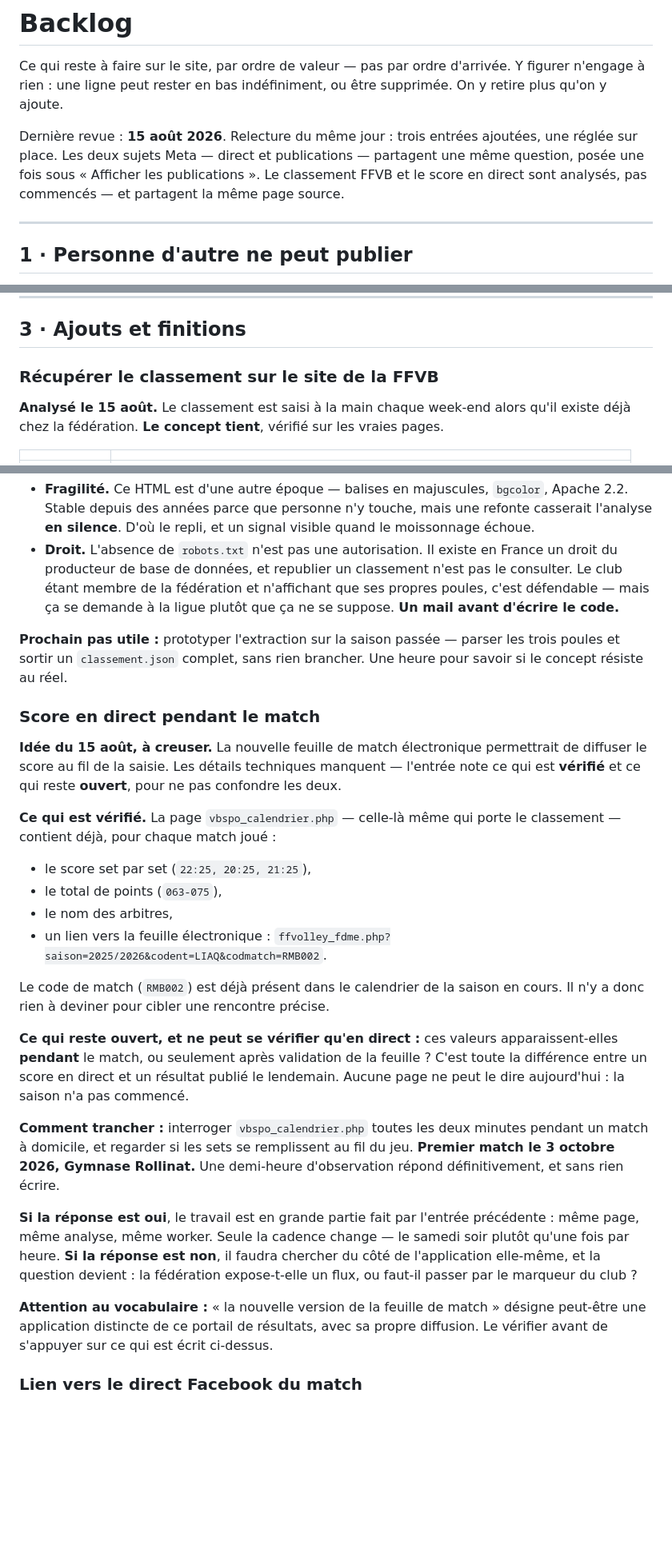
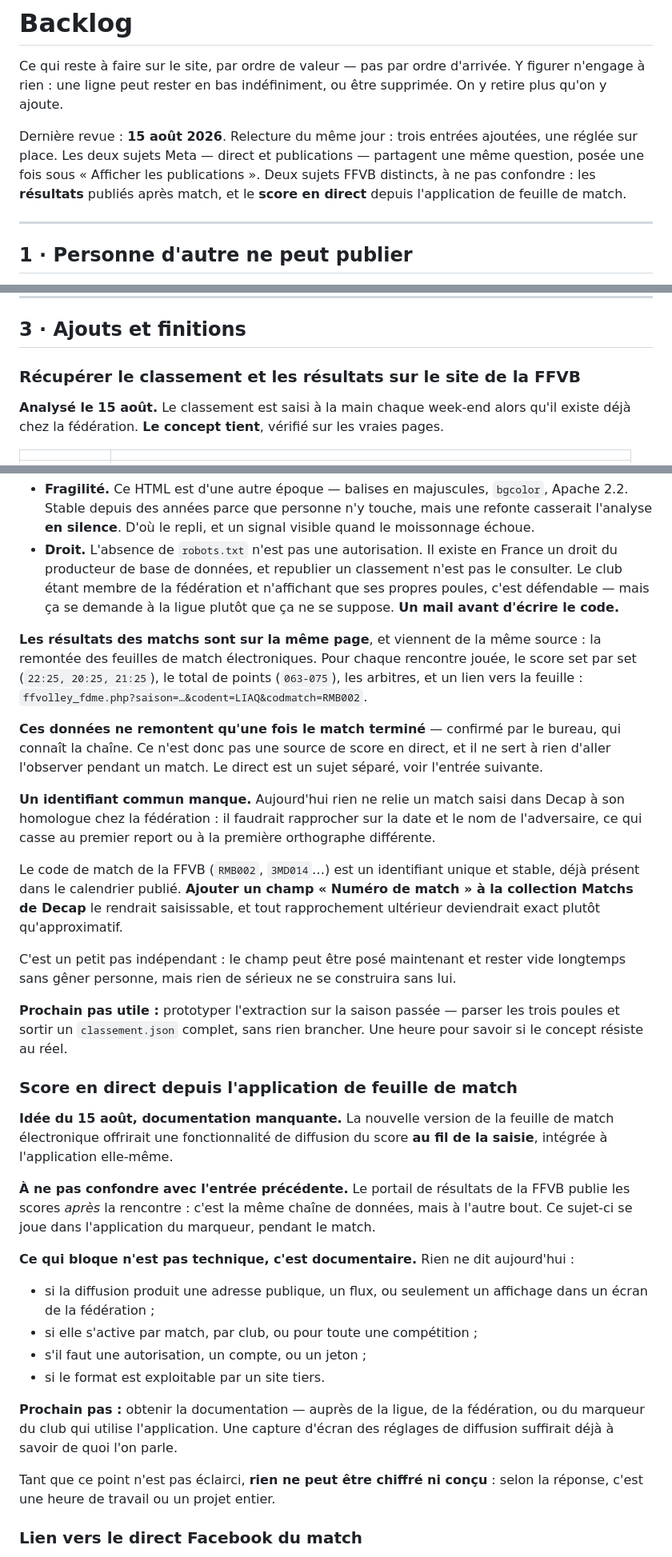
Before and after one commit to nbresson/cabc-volley, a Markdown page: docs/backlog.md, 3 parts joined by grey strips. Shown at 80% size. Drawn GitHub-style; blank space fills up the shorter version.

Commit message:
Backlog : separer les resultats FFVB du score en direct
J avais confondu deux sujets. Le bureau, qui connait la chaine de donnees,
tranche : les resultats du portail FFVB ne remontent qu une fois le match
termine. Ils viennent bien des feuilles de match electroniques, mais a l autre
bout de la chaine.

Consequence : le plan d observation que j avais ecrit — interroger la page
pendant un match du 3 octobre pour voir si les sets se remplissent — n a plus
lieu d etre. Retire plutot que laisse a suivre, il aurait fait perdre une
soiree pour confirmer ce qui est deja su.

## Ce que devient l entree FFVB

Elle couvre desormais le classement ET les resultats, qui vivent sur la meme
page : score set par set, total de points, arbitres, lien vers la feuille.

Elle gagne surtout un manque signale par le bureau : rien ne relie un match
saisi dans Decap a son homologue chez la federation. Rapprocher sur la date et
le nom de l adversaire casse au premier report ou a la premiere orthographe
differente. Le code de match de la FFVB — RMB002, 3MD014 — est un identifiant
unique, stable et deja publie. Un champ « Numero de match » dans la collection
Matchs le rendrait saisissable, et tout rapprochement deviendrait exact plutot
qu approximatif.

Petit pas independant : le champ peut etre pose maintenant et rester vide
longtemps sans gener personne, mais rien de serieux ne se construira sans lui.

## Ce que devient l entree du direct

Reecrite comme un sujet distinct : une fonctionnalite de l application de
feuille de match, qui diffuserait le score au fil de la saisie.

Ce qui bloque n est pas technique mais documentaire. Quatre inconnues sont
listees — adresse publique ou simple affichage, portee par match ou par
competition, autorisation necessaire, format exploitable. Tant qu elles ne
sont pas levees, rien ne peut etre chiffre : selon la reponse, c est une heure
de travail ou un projet entier.

Prochain pas note : obtenir la documentation aupres de la ligue, de la
federation ou du marqueur du club. Une capture des reglages de diffusion
suffirait a savoir de quoi l on parle.

Co-Authored-By: Claude Opus 5 (1M context) <noreply@anthropic.com>

```diff
--- a/docs/backlog.md
+++ b/docs/backlog.md
@@ -4,7 +4,7 @@ Ce qui reste à faire sur le site, par ordre de valeur — pas par ordre d'arriv
 Y figurer n'engage à rien : une ligne peut rester en bas indéfiniment, ou être
 supprimée. On y retire plus qu'on y ajoute.
 
-Dernière revue : **15 août 2026**. Relecture du même jour : trois entrées ajoutées, une réglée sur place. Les deux sujets Meta — direct et publications — partagent une même question, posée une fois sous « Afficher les publications ». Le classement FFVB et le score en direct sont analysés, pas commencés — et partagent la même page source.
+Dernière revue : **15 août 2026**. Relecture du même jour : trois entrées ajoutées, une réglée sur place. Les deux sujets Meta — direct et publications — partagent une même question, posée une fois sous « Afficher les publications ». Deux sujets FFVB distincts, à ne pas confondre : les **résultats** publiés après match, et le **score en direct** depuis l'application de feuille de match.
 
 ---
 
@@ -47,7 +47,7 @@ site/`). Le sitemap et le robots.txt, eux, n'attendent rien — voir
 
 ## 3 · Ajouts et finitions
 
-### Récupérer le classement sur le site de la FFVB
+### Récupérer le classement et les résultats sur le site de la FFVB
 **Analysé le 15 août.** Le classement est saisi à la main chaque week-end alors qu'il
 existe déjà chez la fédération. **Le concept tient**, vérifié sur les vraies pages.
 
@@ -98,46 +98,55 @@ disparaît pas, elle devient le filet.
   poules, c'est défendable — mais ça se demande à la ligue plutôt que ça ne se suppose.
   **Un mail avant d'écrire le code.**
 
+**Les résultats des matchs sont sur la même page**, et viennent de la même source : la
+remontée des feuilles de match électroniques. Pour chaque rencontre jouée, le score set
+par set (`22:25, 20:25, 21:25`), le total de points (`063-075`), les arbitres, et un
+lien vers la feuille : `ffvolley_fdme.php?saison=…&codent=LIAQ&codmatch=RMB002`.
+
+**Ces données ne remontent qu'une fois le match terminé** — confirmé par le bureau, qui
+connaît la chaîne. Ce n'est donc pas une source de score en direct, et il ne sert à
+rien d'aller l'observer pendant un match. Le direct est un sujet séparé, voir l'entrée
+suivante.
+
+**Un identifiant commun manque.** Aujourd'hui rien ne relie un match saisi dans Decap à
+son homologue chez la fédération : il faudrait rapprocher sur la date et le nom de
+l'adversaire, ce qui casse au premier report ou à la première orthographe différente.
+
+Le code de match de la FFVB (`RMB002`, `3MD014`…) est un identifiant unique et stable,
+déjà présent dans le calendrier publié. **Ajouter un champ « Numéro de match » à la
+collection Matchs de Decap** le rendrait saisissable, et tout rapprochement ultérieur
+deviendrait exact plutôt qu'approximatif.
+
+C'est un petit pas indépendant : le champ peut être posé maintenant et rester vide
+longtemps sans gêner personne, mais rien de sérieux ne se construira sans lui.
+
 **Prochain pas utile :** prototyper l'extraction sur la saison passée — parser les
 trois poules et sortir un `classement.json` complet, sans rien brancher. Une heure
 pour savoir si le concept résiste au réel.
 
-### Score en direct pendant le match
-**Idée du 15 août, à creuser.** La nouvelle feuille de match électronique permettrait
-de diffuser le score au fil de la saisie. Les détails techniques manquent — l'entrée
-note ce qui est **vérifié** et ce qui reste **ouvert**, pour ne pas confondre les deux.
+### Score en direct depuis l'application de feuille de match
+**Idée du 15 août, documentation manquante.** La nouvelle version de la feuille de
+match électronique offrirait une fonctionnalité de diffusion du score **au fil de la
+saisie**, intégrée à l'application elle-même.
 
-**Ce qui est vérifié.** La page `vbspo_calendrier.php` — celle-là même qui porte le
-classement — contient déjà, pour chaque match joué :
+**À ne pas confondre avec l'entrée précédente.** Le portail de résultats de la FFVB
+publie les scores *après* la rencontre : c'est la même chaîne de données, mais à
+l'autre bout. Ce sujet-ci se joue dans l'application du marqueur, pendant le match.
 
-- le score set par set (`22:25, 20:25, 21:25`),
-- le total de points (`063-075`),
-- le nom des arbitres,
-- un lien vers la feuille électronique :
-  `ffvolley_fdme.php?saison=2025/2026&codent=LIAQ&codmatch=RMB002`.
+**Ce qui bloque n'est pas technique, c'est documentaire.** Rien ne dit aujourd'hui :
 
-Le code de match (`RMB002`) est déjà présent dans le calendrier de la saison en cours.
-Il n'y a donc rien à deviner pour cibler une rencontre précise.
+- si la diffusion produit une adresse publique, un flux, ou seulement un affichage
+  dans un écran de la fédération ;
+- si elle s'active par match, par club, ou pour toute une compétition ;
+- s'il faut une autorisation, un compte, ou un jeton ;
+- si le format est exploitable par un site tiers.
 
-**Ce qui reste ouvert, et ne peut se vérifier qu'en direct :** ces valeurs
-apparaissent-elles **pendant** le match, ou seulement après validation de la feuille ?
-C'est toute la différence entre un score en direct et un résultat publié le lendemain.
-Aucune page ne peut le dire aujourd'hui : la saison n'a pas commencé.
+**Prochain pas :** obtenir la documentation — auprès de la ligue, de la fédération, ou
+du marqueur du club qui utilise l'application. Une capture d'écran des réglages de
+diffusion suffirait déjà à savoir de quoi l'on parle.
 
-**Comment trancher :** interroger `vbspo_calendrier.php` toutes les deux minutes
-pendant un match à domicile, et regarder si les sets se remplissent au fil du jeu.
-**Premier match le 3 octobre 2026, Gymnase Rollinat.** Une demi-heure d'observation
-répond définitivement, et sans rien écrire.
-
-**Si la réponse est oui**, le travail est en grande partie fait par l'entrée
-précédente : même page, même analyse, même worker. Seule la cadence change — le samedi
-soir plutôt qu'une fois par heure. **Si la réponse est non**, il faudra chercher du
-côté de l'application elle-même, et la question devient : la fédération expose-t-elle
-un flux, ou faut-il passer par le marqueur du club ?
-
-**Attention au vocabulaire :** « la nouvelle version de la feuille de match » désigne
-peut-être une application distincte de ce portail de résultats, avec sa propre
-diffusion. Le vérifier avant de s'appuyer sur ce qui est écrit ci-dessus.
+Tant que ce point n'est pas éclairci, **rien ne peut être chiffré ni conçu** : selon la
+réponse, c'est une heure de travail ou un projet entier.
 
 ### Lien vers le direct Facebook du match
 **Demandé le 15 août.** Le club diffuse certains matchs en direct sur sa page
```
